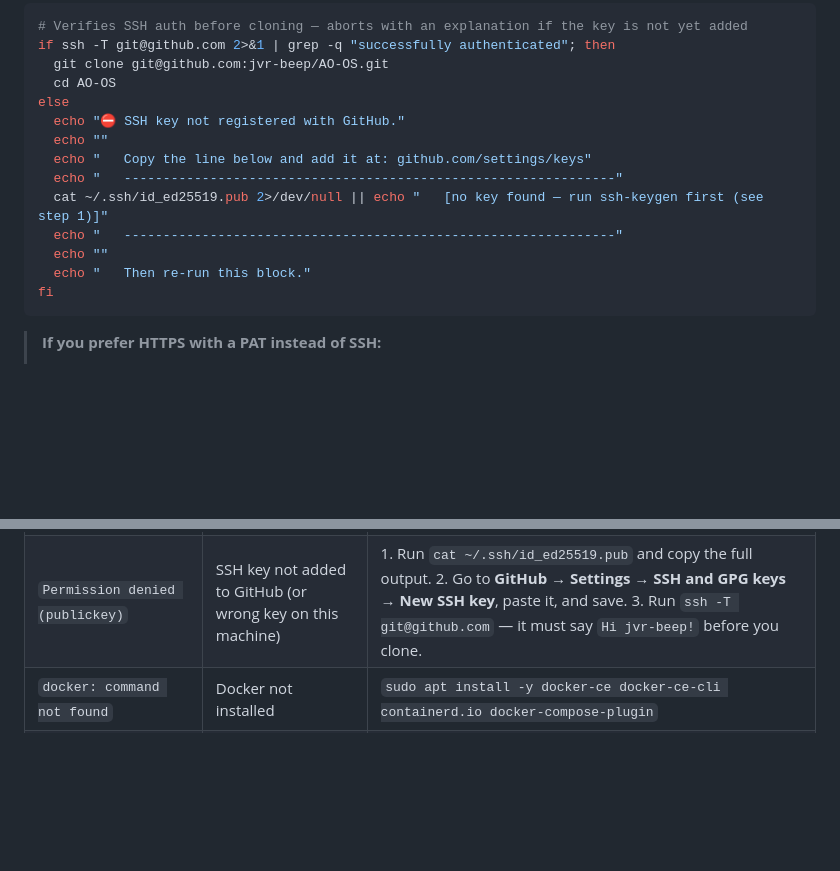
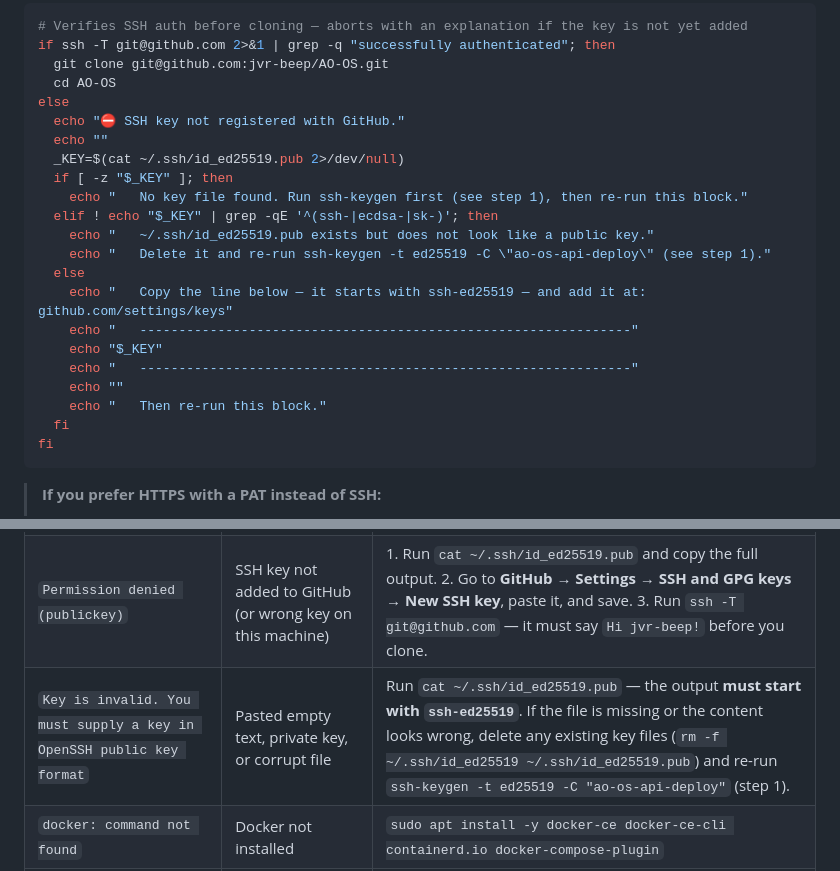
Before and after one commit to jvr-beep/AO-OS, a Markdown page: docs/SERVER_DEPLOY.md, 2 parts joined by grey strips. Drawn GitHub-style; blank space fills up the shorter version.

Commit message:
docs: validate SSH public key format in clone guard and add GitHub key-invalid troubleshooting row
Agent-Logs-Url: https://github.com/jvr-beep/AO-OS/sessions/9aa1ee35-5805-4af4-aa57-ea9fda8244c9

Co-authored-by: jvr-beep <270204330+jvr-beep@users.noreply.github.com>

````diff
--- a/docs/SERVER_DEPLOY.md
+++ b/docs/SERVER_DEPLOY.md
@@ -80,12 +80,20 @@ if ssh -T git@github.com 2>&1 | grep -q "successfully authenticated"; then
 else
   echo "⛔ SSH key not registered with GitHub."
   echo ""
-  echo "   Copy the line below and add it at: github.com/settings/keys"
-  echo "   ---------------------------------------------------------------"
-  cat ~/.ssh/id_ed25519.pub 2>/dev/null || echo "   [no key found — run ssh-keygen first (see step 1)]"
-  echo "   ---------------------------------------------------------------"
-  echo ""
-  echo "   Then re-run this block."
+  _KEY=$(cat ~/.ssh/id_ed25519.pub 2>/dev/null)
+  if [ -z "$_KEY" ]; then
+    echo "   No key file found. Run ssh-keygen first (see step 1), then re-run this block."
+  elif ! echo "$_KEY" | grep -qE '^(ssh-|ecdsa-|sk-)'; then
+    echo "   ~/.ssh/id_ed25519.pub exists but does not look like a public key."
+    echo "   Delete it and re-run ssh-keygen -t ed25519 -C \"ao-os-api-deploy\" (see step 1)."
+  else
+    echo "   Copy the line below — it starts with ssh-ed25519 — and add it at: github.com/settings/keys"
+    echo "   ---------------------------------------------------------------"
+    echo "$_KEY"
+    echo "   ---------------------------------------------------------------"
+    echo ""
+    echo "   Then re-run this block."
+  fi
 fi
 ```
 
@@ -166,6 +174,7 @@ docker compose up -d --build
 |---|---|---|
 | `Password authentication is not supported` | Using HTTPS with a plain password | Switch to SSH (step 1–2) or use a PAT |
 | `Permission denied (publickey)` | SSH key not added to GitHub (or wrong key on this machine) | 1. Run `cat ~/.ssh/id_ed25519.pub` and copy the full output. 2. Go to **GitHub → Settings → SSH and GPG keys → New SSH key**, paste it, and save. 3. Run `ssh -T git@github.com` — it must say `Hi jvr-beep!` before you clone. |
+| `Key is invalid. You must supply a key in OpenSSH public key format` | Pasted empty text, private key, or corrupt file | Run `cat ~/.ssh/id_ed25519.pub` — the output **must start with `ssh-ed25519`**. If the file is missing or the content looks wrong, delete any existing key files (`rm -f ~/.ssh/id_ed25519 ~/.ssh/id_ed25519.pub`) and re-run `ssh-keygen -t ed25519 -C "ao-os-api-deploy"` (step 1). |
 | `docker: command not found` | Docker not installed | `sudo apt install -y docker-ce docker-ce-cli containerd.io docker-compose-plugin` |
 | API returns 502 via Cloudflare | API container not running | `docker compose ps` and `docker compose logs api` |
 | `cloudflared` service failed | Config or credentials issue | `sudo journalctl -u cloudflared -n 50` |
````
